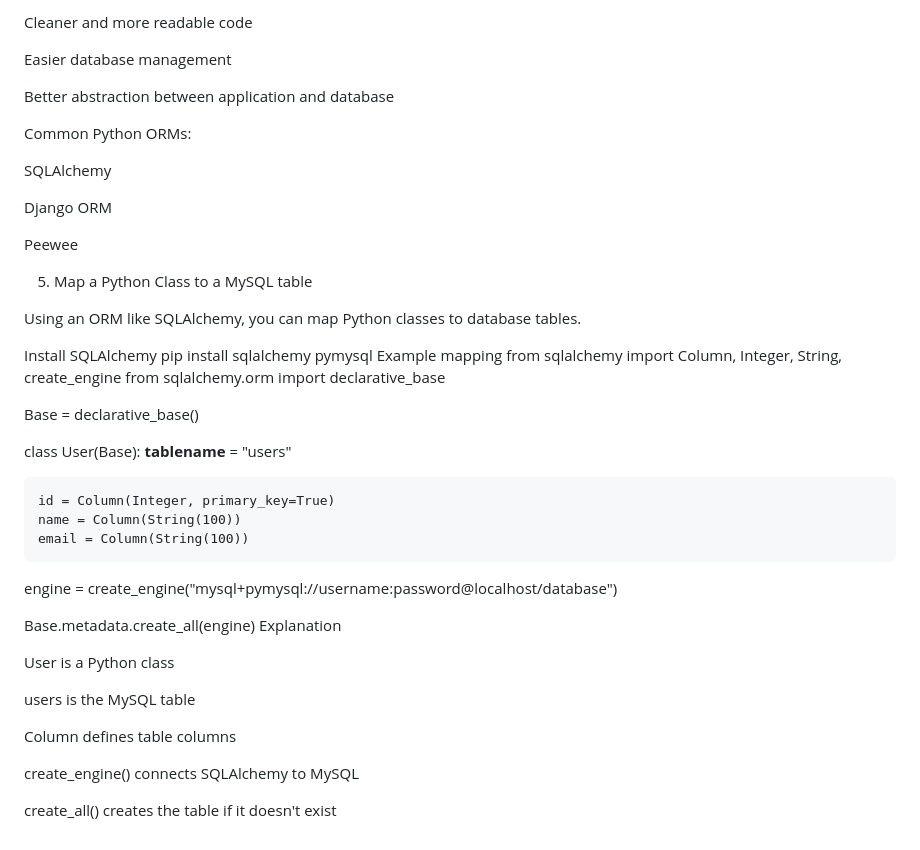
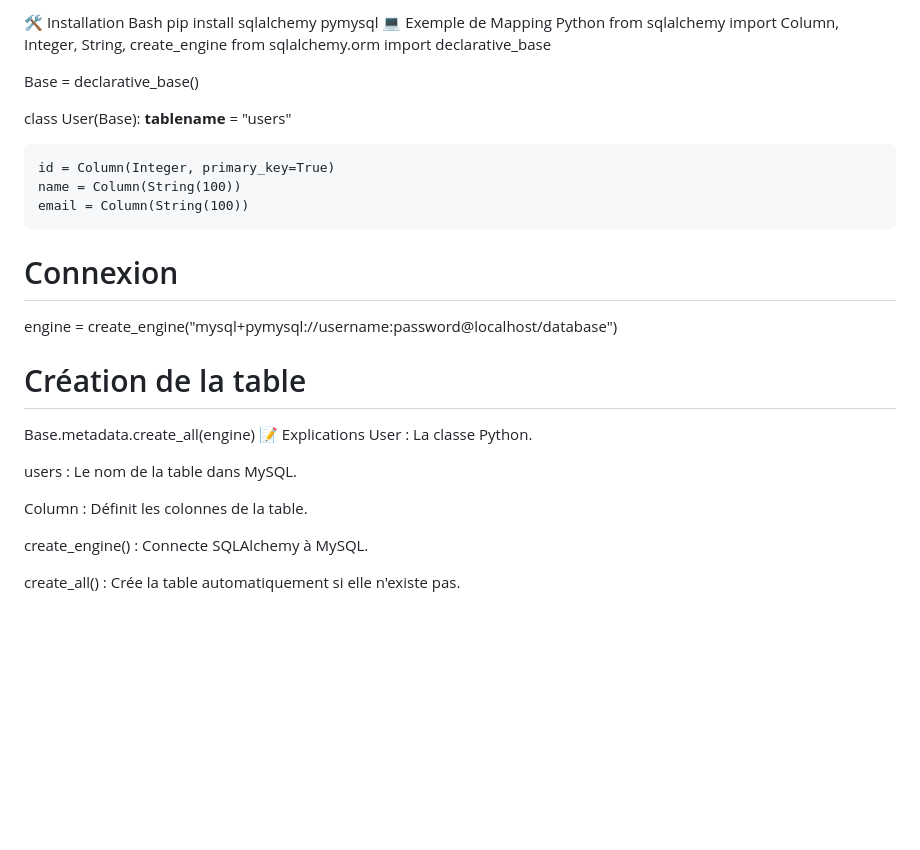
Before and after one commit to ValPQT/holbertonschool-higher_level_programming, a Markdown page: python-object_relational_mapping/README.md, the part around one of its changes. Rendered like a GitHub page; blank space fills up the shorter version.

Commit message:
fix : update the readme.md

```diff
--- a/python-object_relational_mapping/README.md
+++ b/python-object_relational_mapping/README.md
@@ -111,25 +91,9 @@ Less SQL code to write
 
-Cleaner and more readable code
-
-Easier database management
-
-Better abstraction between application and database
-
-Common Python ORMs:
-
-SQLAlchemy
-
-Django ORM
-
-Peewee
-
-5. Map a Python Class to a MySQL table
-
-Using an ORM like SQLAlchemy, you can map Python classes to database tables.
-
-Install SQLAlchemy
+🛠️ Installation
+Bash
 pip install sqlalchemy pymysql
-Example mapping
+💻 Exemple de Mapping
+Python
 from sqlalchemy import Column, Integer, String, create_engine
 from sqlalchemy.orm import declarative_base
 
@@ -142,17 +106,18 @@ class User(Base):
     name = Column(String(100))
     email = Column(String(100))
 
+# Connexion
 engine = create_engine("mysql+pymysql://username:password@localhost/database")
 
+# Création de la table
 Base.metadata.create_all(engine)
-Explanation
+📝 Explications
+User : La classe Python.
 
-User is a Python class
+users : Le nom de la table dans MySQL.
 
-users is the MySQL table
+Column : Définit les colonnes de la table.
 
-Column defines table columns
+create_engine() : Connecte SQLAlchemy à MySQL.
 
-create_engine() connects SQLAlchemy to MySQL
-
-create_all() creates the table if it doesn't exist
+create_all() : Crée la table automatiquement si elle n'existe pas.
```
Also changed, not shown: other parts of python-object_relational_mapping/README.md (+42 -62 lines).
